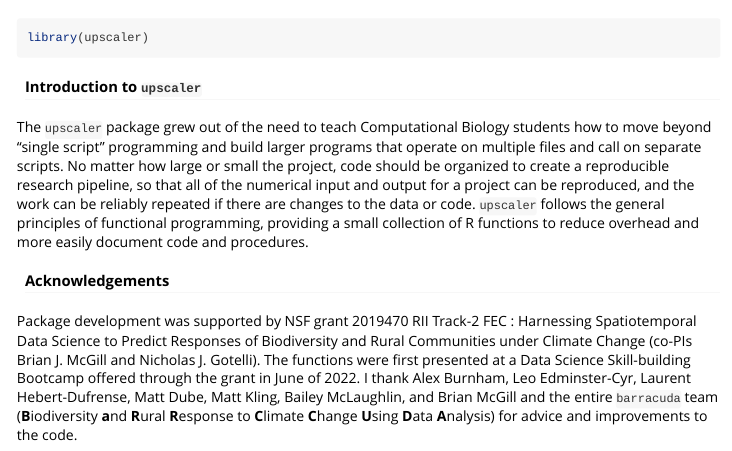
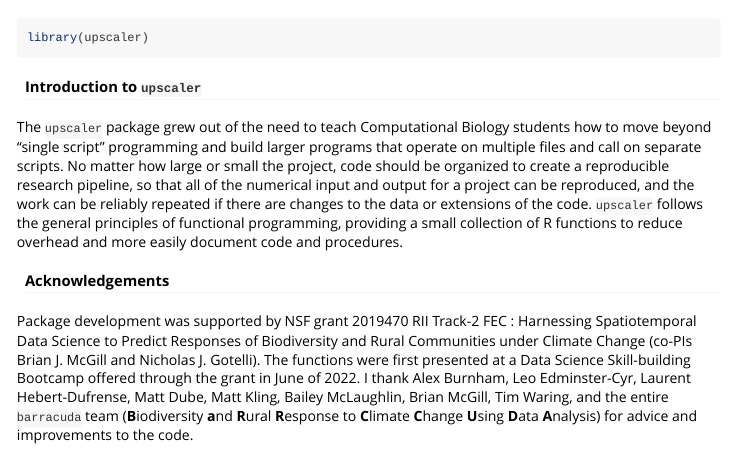
Before and after one commit to ngotelli/upscaler, an R Markdown document (vignettes/upscaler.Rmd): the page in a window 1100 px wide, from 60 px down. Rendered offline with R 4.5, knitr and Pandoc, with nearby package versions.

Commit message:
add acknowlegments to vignette

````diff
--- a/vignettes/upscaler.Rmd
+++ b/vignettes/upscaler.Rmd
@@ -19,7 +19,7 @@ library(upscaler)
 ```
 
 #### Introduction to `upscaler`
-The `upscaler` package grew out of the need to teach Computational Biology students how to move beyond "single script" programming and build larger programs that operate on multiple files and call on separate scripts. No matter how large or small the project, code should be organized to create a reproducible research pipeline, so that all of the numerical input and output for a project can be reproduced, and the work can be reliably repeated if there are changes to the data or code. `upscaler` follows the general principles of functional programming, providing a small collection of R functions to reduce overhead and more easily document code and procedures.
+The `upscaler` package grew out of the need to teach Computational Biology students how to move beyond "single script" programming and build larger programs that operate on multiple files and call on separate scripts. No matter how large or small the project, code should be organized to create a reproducible research pipeline, so that all of the numerical input and output for a project can be reproduced, and the work can be reliably repeated if there are changes to the data or extensions of the code. `upscaler` follows the general principles of functional programming, providing a small collection of R functions to reduce overhead and more easily document code and procedures.
 
 #### Acknowledgements
-Package development was supported by NSF grant 2019470 RII Track-2 FEC : Harnessing Spatiotemporal Data Science to Predict Responses of Biodiversity and Rural Communities under Climate Change (co-PIs Brian J. McGill and Nicholas J. Gotelli). The functions were first presented at a Data Science Skill-building Bootcamp offered through the grant in June of 2022. I thank Alex Burnham, Leo Edminster-Cyr, Laurent Hebert-Dufrense, Matt Dube, Matt Kling, Bailey McLaughlin, and Brian McGill and the entire `barracuda` team (**B**iodiversity **a**nd **R**ural **R**esponse to **C**limate **C**hange **U**sing **D**ata **A**nalysis) for advice and improvements to the code.
+Package development was supported by NSF grant 2019470 RII Track-2 FEC : Harnessing Spatiotemporal Data Science to Predict Responses of Biodiversity and Rural Communities under Climate Change (co-PIs Brian J. McGill and Nicholas J. Gotelli). The functions were first presented at a Data Science Skill-building Bootcamp offered through the grant in June of 2022. I thank Alex Burnham, Leo Edminster-Cyr, Laurent Hebert-Dufrense, Matt Dube, Matt Kling, Bailey McLaughlin, Brian McGill, Tim Waring, and the entire `barracuda` team (**B**iodiversity **a**nd **R**ural **R**esponse to **C**limate **C**hange **U**sing **D**ata **A**nalysis) for advice and improvements to the code.
````
